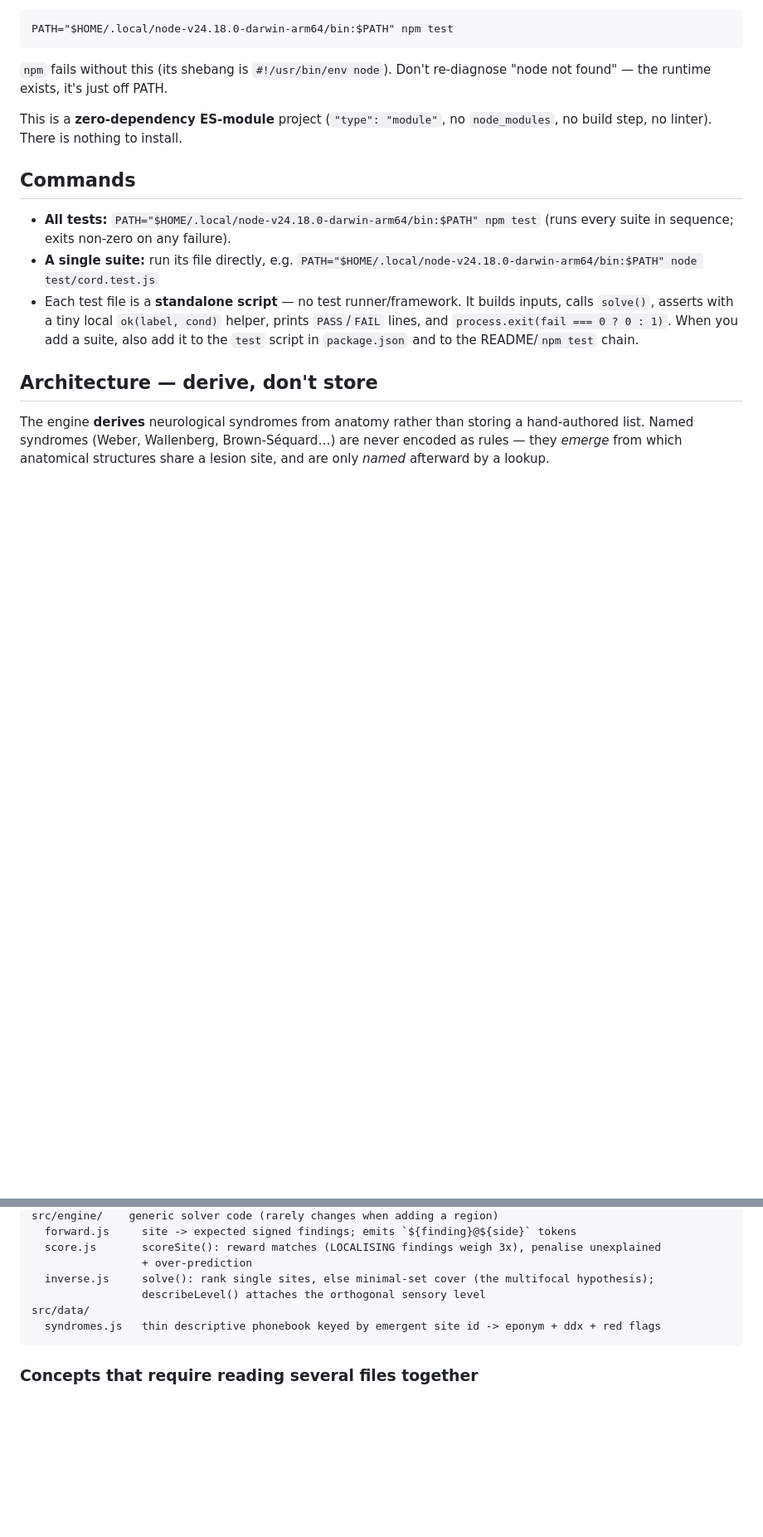
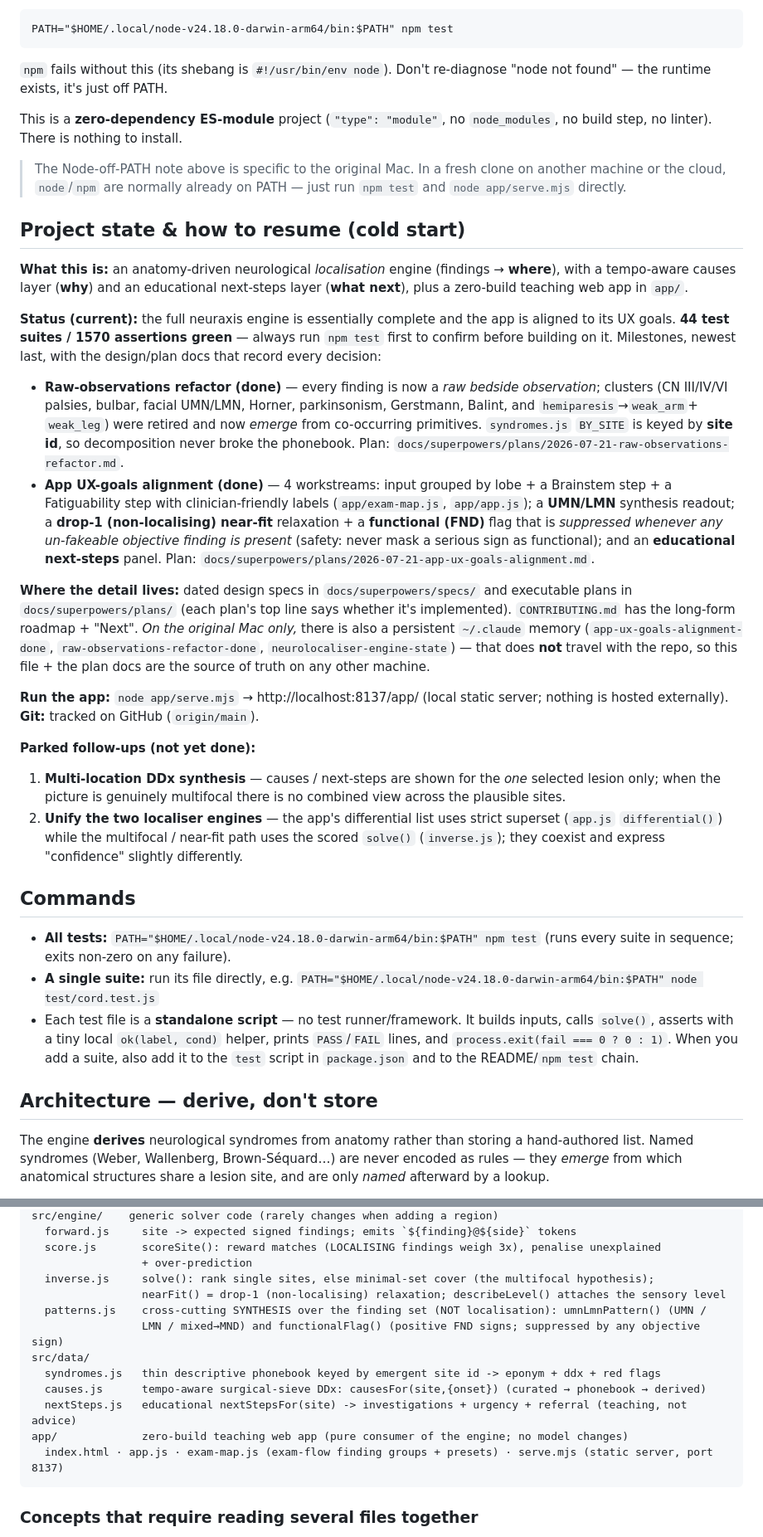
Before and after one commit to jaydenwearne-code/NeuroLocaliser-Engine, a Markdown page: CLAUDE.md, 2 parts joined by grey strips. Shown at 83% size. GitHub-like rendering; blank space fills up the shorter version.

Commit message:
docs: add cold-start "project state & how to resume" briefing to CLAUDE.md
Summarise current status (raw-observations refactor + app UX-goals alignment
done; 44 suites / 1570 assertions), where the design/plan docs live, how to run
the app, the parked follow-ups, and cross-machine resume notes. Refresh the
layers list with engine/patterns.js and data/causes.js + nextSteps.js and app/.

Co-Authored-By: Claude Opus 4.8 <noreply@anthropic.com>

````diff
--- a/CLAUDE.md
+++ b/CLAUDE.md
@@ -16,6 +16,45 @@ the runtime exists, it's just off PATH.
 
 This is a **zero-dependency ES-module** project (`"type": "module"`, no `node_modules`, no build step,
 no linter). There is nothing to install.
+
+> The Node-off-PATH note above is specific to the original Mac. In a fresh clone on another machine or the
+> cloud, `node`/`npm` are normally already on PATH — just run `npm test` and `node app/serve.mjs` directly.
+
+## Project state & how to resume (cold start)
+
+**What this is:** an anatomy-driven neurological *localisation* engine (findings → **where**), with a
+tempo-aware causes layer (**why**) and an educational next-steps layer (**what next**), plus a zero-build
+teaching web app in `app/`.
+
+**Status (current):** the full neuraxis engine is essentially complete and the app is aligned to its UX
+goals. **44 test suites / 1570 assertions green** — always run `npm test` first to confirm before building on
+it. Milestones, newest last, with the design/plan docs that record every decision:
+
+- **Raw-observations refactor (done)** — every finding is now a *raw bedside observation*; clusters (CN III/IV/VI
+  palsies, bulbar, facial UMN/LMN, Horner, parkinsonism, Gerstmann, Balint, and `hemiparesis`→`weak_arm`+
+  `weak_leg`) were retired and now *emerge* from co-occurring primitives. `syndromes.js` `BY_SITE` is keyed by
+  **site id**, so decomposition never broke the phonebook. Plan: `docs/superpowers/plans/2026-07-21-raw-observations-refactor.md`.
+- **App UX-goals alignment (done)** — 4 workstreams: input grouped by lobe + a Brainstem step + a Fatiguability
+  step with clinician-friendly labels (`app/exam-map.js`, `app/app.js`); a **UMN/LMN** synthesis readout; a
+  **drop-1 (non-localising) near-fit** relaxation + a **functional (FND)** flag that is *suppressed whenever any
+  un-fakeable objective finding is present* (safety: never mask a serious sign as functional); and an
+  **educational next-steps** panel. Plan: `docs/superpowers/plans/2026-07-21-app-ux-goals-alignment.md`.
+
+**Where the detail lives:** dated design specs in `docs/superpowers/specs/` and executable plans in
+`docs/superpowers/plans/` (each plan's top line says whether it's implemented). `CONTRIBUTING.md` has the
+long-form roadmap + "Next". *On the original Mac only,* there is also a persistent `~/.claude` memory
+(`app-ux-goals-alignment-done`, `raw-observations-refactor-done`, `neurolocaliser-engine-state`) — that does
+**not** travel with the repo, so this file + the plan docs are the source of truth on any other machine.
+
+**Run the app:** `node app/serve.mjs` → http://localhost:8137/app/ (local static server; nothing is hosted
+externally). **Git:** tracked on GitHub (`origin/main`).
+
+**Parked follow-ups (not yet done):**
+1. **Multi-location DDx synthesis** — causes / next-steps are shown for the *one* selected lesion only; when
+   the picture is genuinely multifocal there is no combined view across the plausible sites.
+2. **Unify the two localiser engines** — the app's differential list uses strict superset (`app.js`
+   `differential()`) while the multifocal / near-fit path uses the scored `solve()` (`inverse.js`); they
+   coexist and express "confidence" slightly differently.
 
 ## Commands
 
@@ -53,9 +92,15 @@ src/engine/    generic solver code (rarely changes when adding a region)
   score.js       scoreSite(): reward matches (LOCALISING findings weigh 3x), penalise unexplained
                  + over-prediction
   inverse.js     solve(): rank single sites, else minimal-set cover (the multifocal hypothesis);
-                 describeLevel() attaches the orthogonal sensory level
+                 nearFit() = drop-1 (non-localising) relaxation; describeLevel() attaches the sensory level
+  patterns.js    cross-cutting SYNTHESIS over the finding set (NOT localisation): umnLmnPattern() (UMN /
+                 LMN / mixed→MND) and functionalFlag() (positive FND signs; suppressed by any objective sign)
 src/data/
   syndromes.js   thin descriptive phonebook keyed by emergent site id -> eponym + ddx + red flags
+  causes.js      tempo-aware surgical-sieve DDx: causesFor(site,{onset}) (curated → phonebook → derived)
+  nextSteps.js   educational nextStepsFor(site) -> investigations + urgency + referral (teaching, not advice)
+app/             zero-build teaching web app (pure consumer of the engine; no model changes)
+  index.html · app.js · exam-map.js (exam-flow finding groups + presets) · serve.mjs (static server, port 8137)
 ```
 
 ### Concepts that require reading several files together
````
